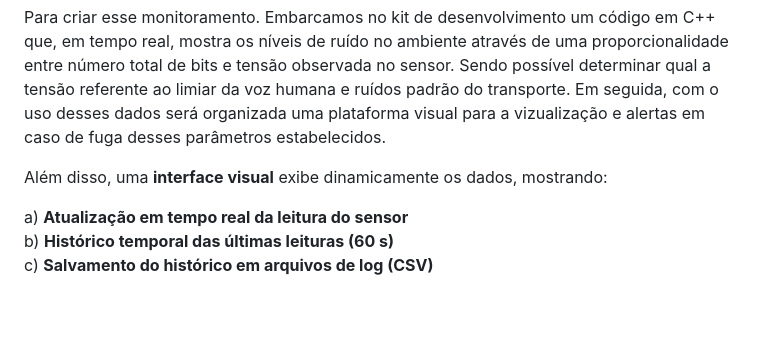
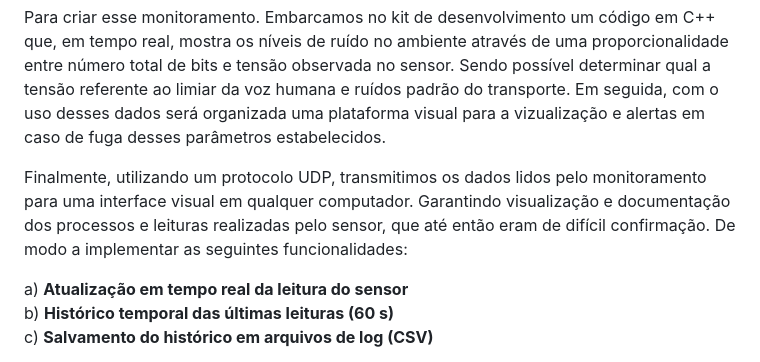
Before and after one commit to FRManfredini/SensorDeSom, a Markdown page: README.md, the part around the change printed below. Rendered like a GitHub page; blank space fills up the shorter version.

Commit message:
Update README.md (Entrega 4 final)

```diff
--- a/README.md
+++ b/README.md
@@ -4,7 +4,7 @@ Na busca de proteger e monitorar uma carga contra os riscos de violação, roubo
 
 Para criar esse monitoramento. Embarcamos no kit de desenvolvimento um código em C++ que, em tempo real, mostra os níveis de ruído no ambiente através de uma proporcionalidade entre número total de bits e tensão observada no sensor. Sendo possível determinar qual a tensão referente ao limiar da voz humana e ruídos padrão do transporte. Em seguida, com o uso desses dados será organizada uma plataforma visual para a vizualização e alertas em caso de fuga desses parâmetros estabelecidos.
 
-Além disso, uma **interface visual** exibe dinamicamente os dados, mostrando:
+Finalmente, utilizando um protocolo UDP, transmitimos os dados lidos pelo monitoramento para uma interface visual em qualquer computador. Garantindo visualização e documentação dos processos e leituras realizadas pelo sensor, que até então eram de difícil confirmação. De modo a implementar as seguintes funcionalidades:
 
 a) **Atualização em tempo real da leitura do sensor**
 b) **Histórico temporal das últimas leituras (60 s)**
```
Also changed, not shown: other parts of README.md (+4 -4 lines).
